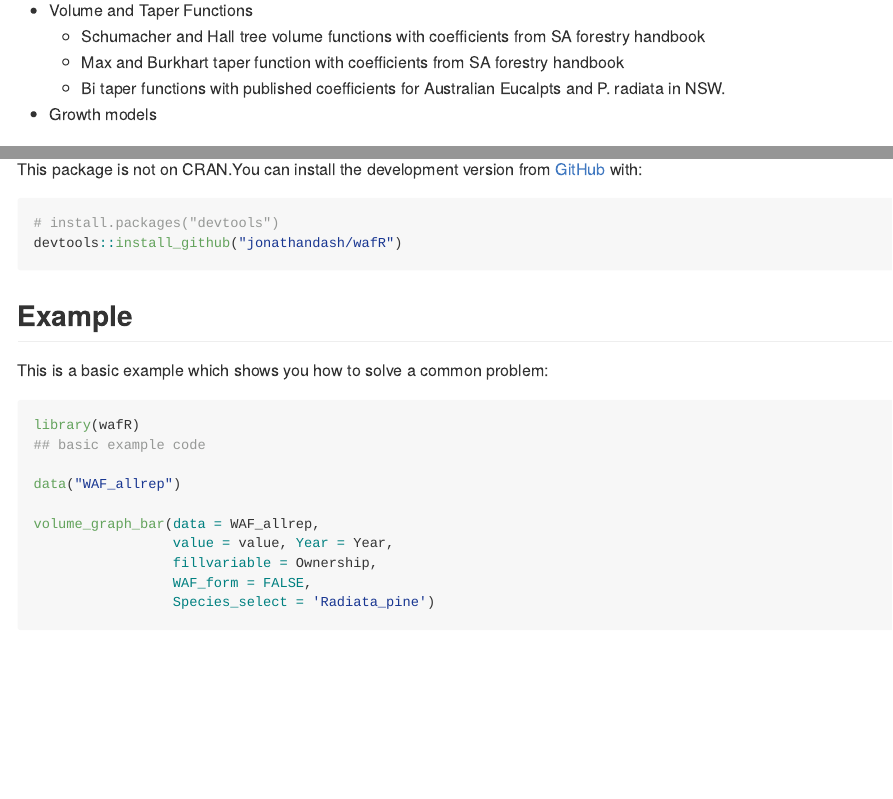
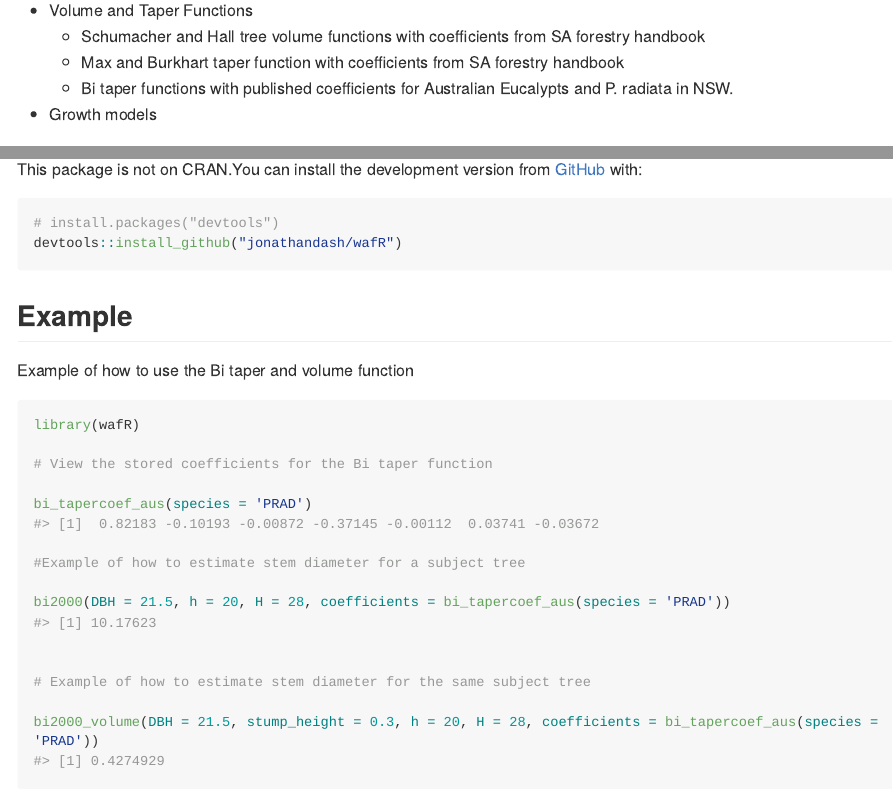
Before and after one commit to jonathandash/wafR, an R Markdown document (README.Rmd): the page in a window 1100 px wide, from 340 px down, and a second part further down, joined at a grey line. The pictures show the output file README.md that the author committed with the source, drawn offline in the style of GitHub; long lines of code are wrapped.

Commit message:
Update RMD with new examples

````diff
--- a/README.Rmd
+++ b/README.Rmd
@@ -28,7 +28,7 @@ The following is a list of growth and yield functions
 * Volume and Taper Functions
   + Schumacher and Hall tree volume functions with coefficients from SA forestry handbook
   + Max and Burkhart taper function with coefficients from SA forestry handbook
-  + Bi taper functions with published coefficients for Australian Eucalpts and P. radiata in NSW.
+  + Bi taper functions with published coefficients for Australian Eucalypts and P. radiata in NSW.
 
 * Growth models
 
@@ -44,7 +44,30 @@ devtools::install_github("jonathandash/wafR")
 ```
 ## Example
 
+Example of how to use the Bi taper and volume function
+
+```{r example_vol_t}
+
+library(wafR)
+
+# View the stored coefficients for the Bi taper function
+
+bi_tapercoef_aus(species = 'PRAD')
+
+#Example of how to estimate stem diameter for a subject tree
+
+bi2000(DBH = 21.5, h = 20, H = 28, coefficients = bi_tapercoef_aus(species = 'PRAD'))
+
+
+# Example of how to estimate stem diameter for the same subject tree
+
+bi2000_volume(DBH = 21.5, stump_height = 0.3, h = 20, H = 28, coefficients = bi_tapercoef_aus(species = 'PRAD'))
+
+
+```
+
 This is a basic example which shows you how to solve a common problem:
+
 
 ```{r example}
 library(wafR)
````
Also changed, not shown: README.md, 1 other file.
